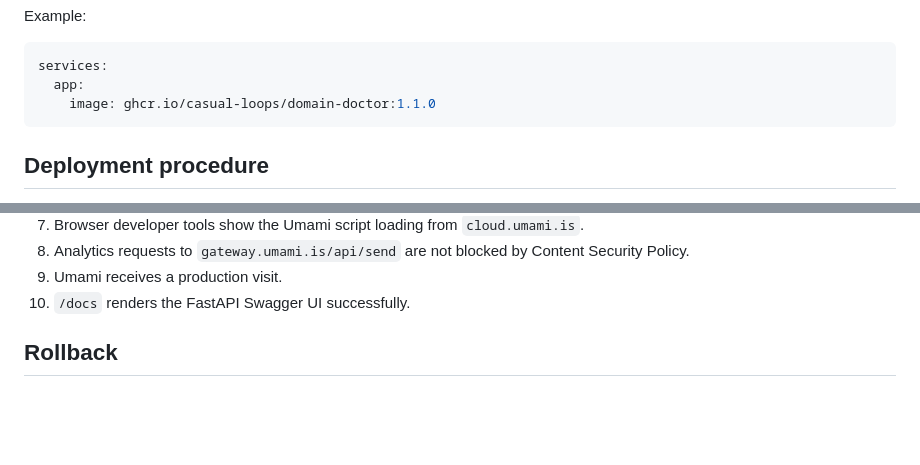
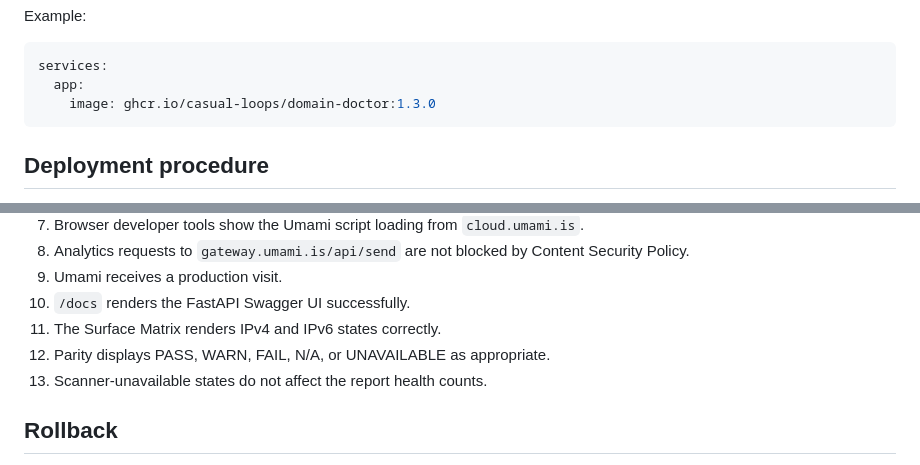
Before and after one commit to casual-loops/domain-doctor, a Markdown page: docs/PRODUCTION.md, 2 parts joined by grey strips. Rendered like a GitHub page; blank space fills up the shorter version.

Commit message:
docs: update production deployment example for v1.3.0

````diff
--- a/docs/PRODUCTION.md
+++ b/docs/PRODUCTION.md
@@ -49,7 +49,7 @@ Example:
 ```yaml
 services:
   app:
-    image: ghcr.io/casual-loops/domain-doctor:1.1.0
+    image: ghcr.io/casual-loops/domain-doctor:1.3.0
 ```
 
 ## Deployment procedure
@@ -142,6 +142,9 @@ After deployment, verify all of the following:
 8. Analytics requests to `gateway.umami.is/api/send` are not blocked by Content Security Policy.
 9. Umami receives a production visit.
 10. `/docs` renders the FastAPI Swagger UI successfully.
+11. The Surface Matrix renders IPv4 and IPv6 states correctly.
+12. Parity displays PASS, WARN, FAIL, N/A, or UNAVAILABLE as appropriate.
+13. Scanner-unavailable states do not affect the report health counts.
 
 ## Rollback
 
````
